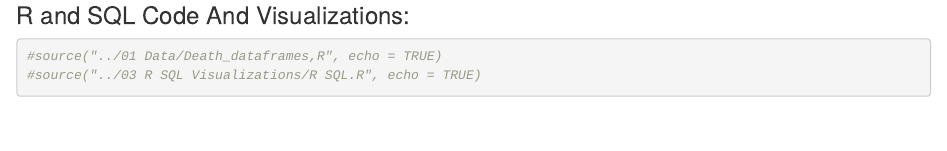
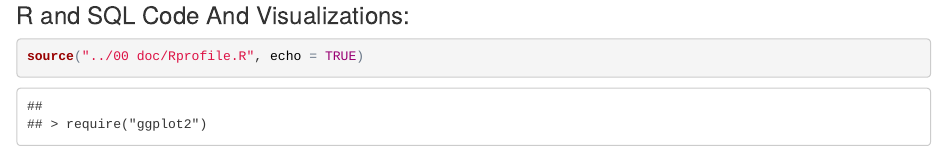
Before and after one commit to CoreyMJ7/DV_TProject1, an R Markdown document (00 Doc/TProject.Rmd): the page in a window 1100 px wide, from 5250 px down. The pictures show the output file 00 Doc/TProject.html that the author committed with the source, opened offline.

Commit message:
no message

````diff
--- a/00 Doc/TProject.Rmd
+++ b/00 Doc/TProject.Rmd
@@ -195,4 +195,4 @@ output: html_document
 ### R and SQL Code And Visualizations:
 
 ```{r warning = FALSE}
-#source("../01 Data/Death_dataframes,R", echo = TRUE)
+source("../00 doc/Rprofile.R", echo = TRUE)
````
Also changed, not shown: 00 Doc/TProject.html, 00 Doc/TProject.Rmd (1 more changed lines).
